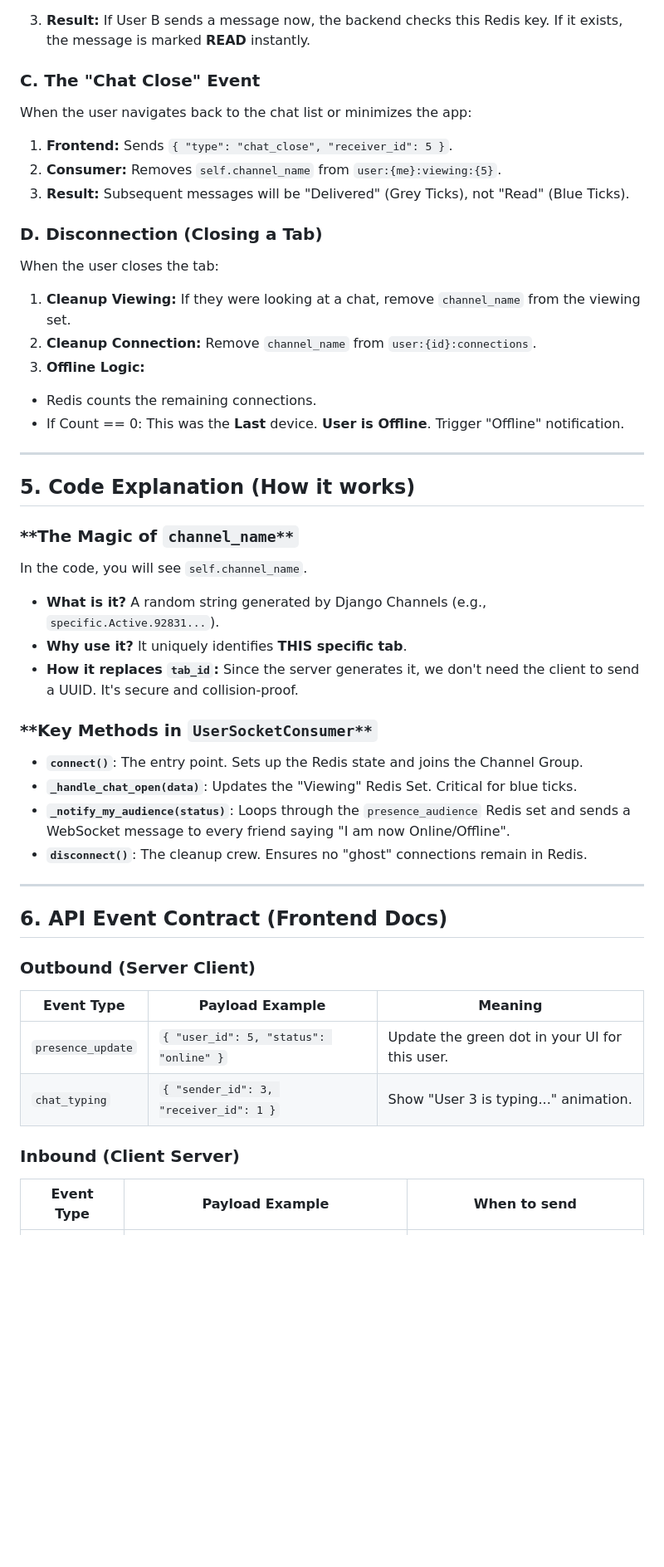
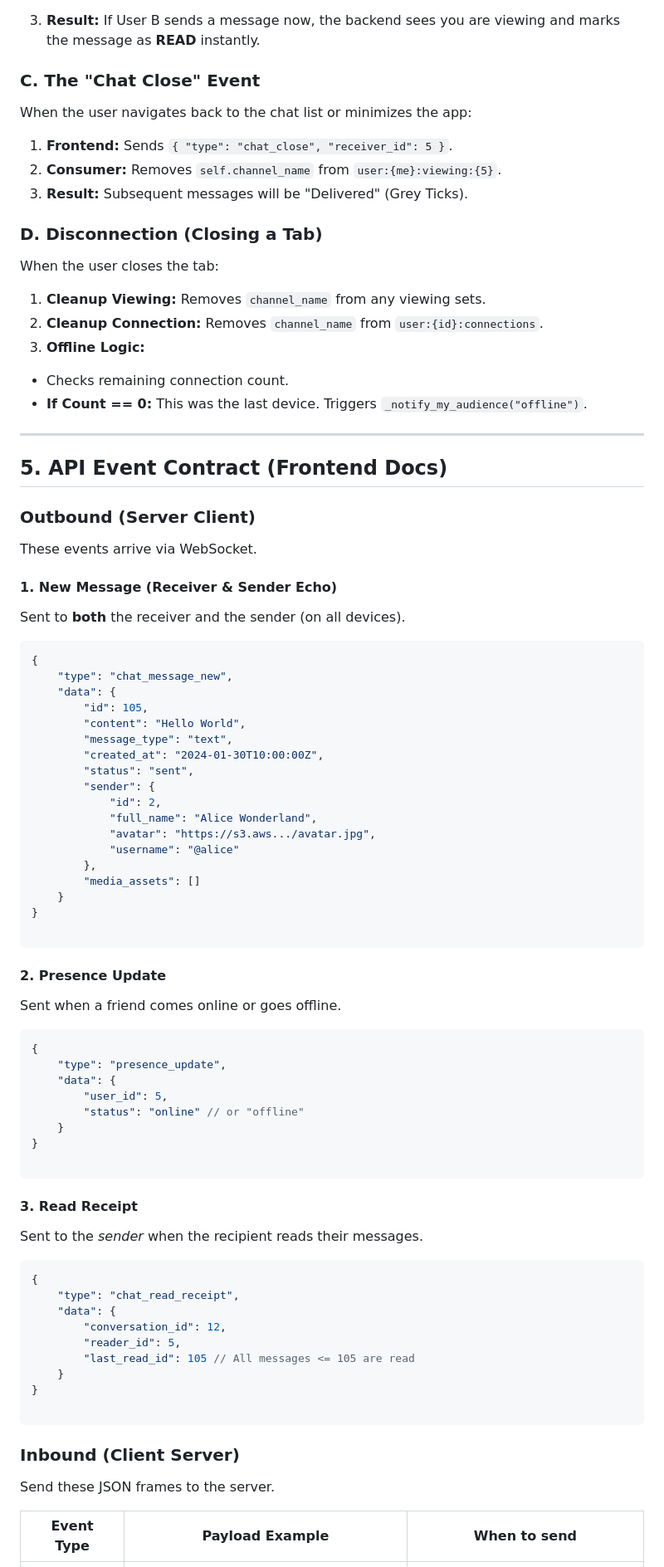
Before and after one commit to RabbiHasanR/pulse-chat, a Markdown page: server/docs/websocket_worflow.md, the part around one of its changes. Shown at 83% size. Rendered like a GitHub page; blank space fills up the shorter version.

Commit message:
docs: Update Real-Time Chat Architecture & Workflow

````diff
--- a/server/docs/websocket_worflow.md
+++ b/server/docs/websocket_worflow.md
@@ -69,7 +68,7 @@ When the user clicks on a conversation with "User B":
 * Adds `self.channel_name` to `user:{me}:viewing:{5}`.
 
 
-3. **Result:** If User B sends a message now, the backend checks this Redis key. If it exists, the message is marked **READ** instantly.
+3. **Result:** If User B sends a message now, the backend sees you are viewing and marks the message as **READ** instantly.
 
 ### **C. The "Chat Close" Event**
 
@@ -77,51 +76,87 @@ When the user navigates back to the chat list or minimizes the app:
 
 1. **Frontend:** Sends `{ "type": "chat_close", "receiver_id": 5 }`.
 2. **Consumer:** Removes `self.channel_name` from `user:{me}:viewing:{5}`.
-3. **Result:** Subsequent messages will be "Delivered" (Grey Ticks), not "Read" (Blue Ticks).
+3. **Result:** Subsequent messages will be "Delivered" (Grey Ticks).
 
 ### **D. Disconnection (Closing a Tab)**
 
 When the user closes the tab:
 
-1. **Cleanup Viewing:** If they were looking at a chat, remove `channel_name` from the viewing set.
-2. **Cleanup Connection:** Remove `channel_name` from `user:{id}:connections`.
+1. **Cleanup Viewing:** Removes `channel_name` from any viewing sets.
+2. **Cleanup Connection:** Removes `channel_name` from `user:{id}:connections`.
 3. **Offline Logic:**
-* Redis counts the remaining connections.
-* If Count == 0: This was the **Last** device. **User is Offline**.  Trigger "Offline" notification.
+* Checks remaining connection count.
+* **If Count == 0:** This was the last device. Triggers `_notify_my_audience("offline")`.
 
 
 
 ---
 
-## **5. Code Explanation (How it works)**
-
-### **The Magic of `channel_name**`
-
-In the code, you will see `self.channel_name`.
-
-* **What is it?** A random string generated by Django Channels (e.g., `specific.Active.92831...`).
-* **Why use it?** It uniquely identifies **THIS specific tab**.
-* **How it replaces `tab_id`:** Since the server generates it, we don't need the client to send a UUID. It's secure and collision-proof.
-
-### **Key Methods in `UserSocketConsumer**`
-
-* **`connect()`**: The entry point. Sets up the Redis state and joins the Channel Group.
-* **`_handle_chat_open(data)`**: Updates the "Viewing" Redis Set. Critical for blue ticks.
-* **`_notify_my_audience(status)`**: Loops through the `presence_audience` Redis set and sends a WebSocket message to every friend saying "I am now Online/Offline".
-* **`disconnect()`**: The cleanup crew. Ensures no "ghost" connections remain in Redis.
-
----
-
-## **6. API Event Contract (Frontend Docs)**
+## **5. API Event Contract (Frontend Docs)**
 
 ### **Outbound (Server  Client)**
 
-| Event Type | Payload Example | Meaning |
-| --- | --- | --- |
-| `presence_update` | `{ "user_id": 5, "status": "online" }` | Update the green dot in your UI for this user. |
-| `chat_typing` | `{ "sender_id": 3, "receiver_id": 1 }` | Show "User 3 is typing..." animation. |
+These events arrive via WebSocket.
+
+#### **1. New Message (Receiver & Sender Echo)**
+
+Sent to **both** the receiver and the sender (on all devices).
+
+```json
+{
+    "type": "chat_message_new",
+    "data": {
+        "id": 105,
+        "content": "Hello World",
+        "message_type": "text",
+        "created_at": "2024-01-30T10:00:00Z",
+        "status": "sent",
+        "sender": {
+            "id": 2,
+            "full_name": "Alice Wonderland",
+            "avatar": "https://s3.aws.../avatar.jpg",
+            "username": "@alice"
+        },
+        "media_assets": []
+    }
+}
+
+```
+
+#### **2. Presence Update**
+
+Sent when a friend comes online or goes offline.
+
+```json
+{
+    "type": "presence_update",
+    "data": {
+        "user_id": 5,
+        "status": "online" // or "offline"
+    }
+}
+
+```
+
+#### **3. Read Receipt**
+
+Sent to the *sender* when the recipient reads their messages.
+
+```json
+{
+    "type": "chat_read_receipt",
+    "data": {
+        "conversation_id": 12,
+        "reader_id": 5,
+        "last_read_id": 105 // All messages <= 105 are read
+    }
+}
+
+```
 
 ### **Inbound (Client  Server)**
+
+Send these JSON frames to the server.
 
 | Event Type | Payload Example | When to send |
 | --- | --- | --- |
````
Also changed, not shown: other parts of server/docs/websocket_worflow.md (+33 -13 lines).
